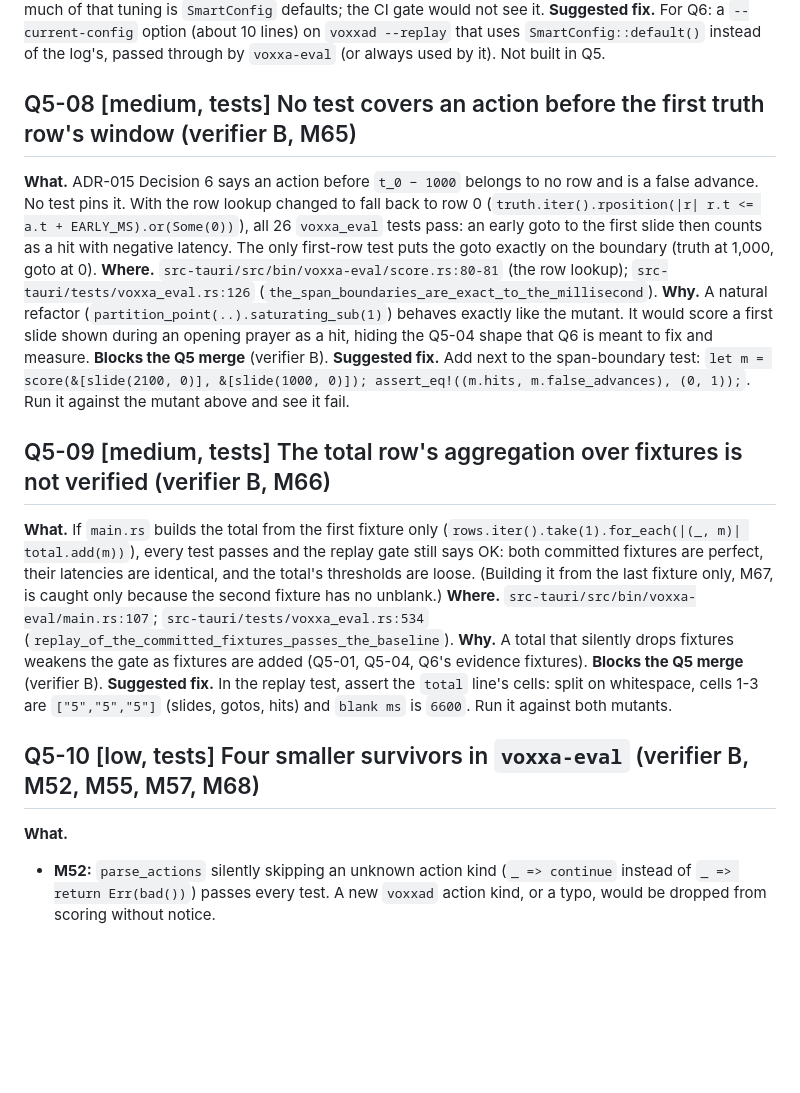
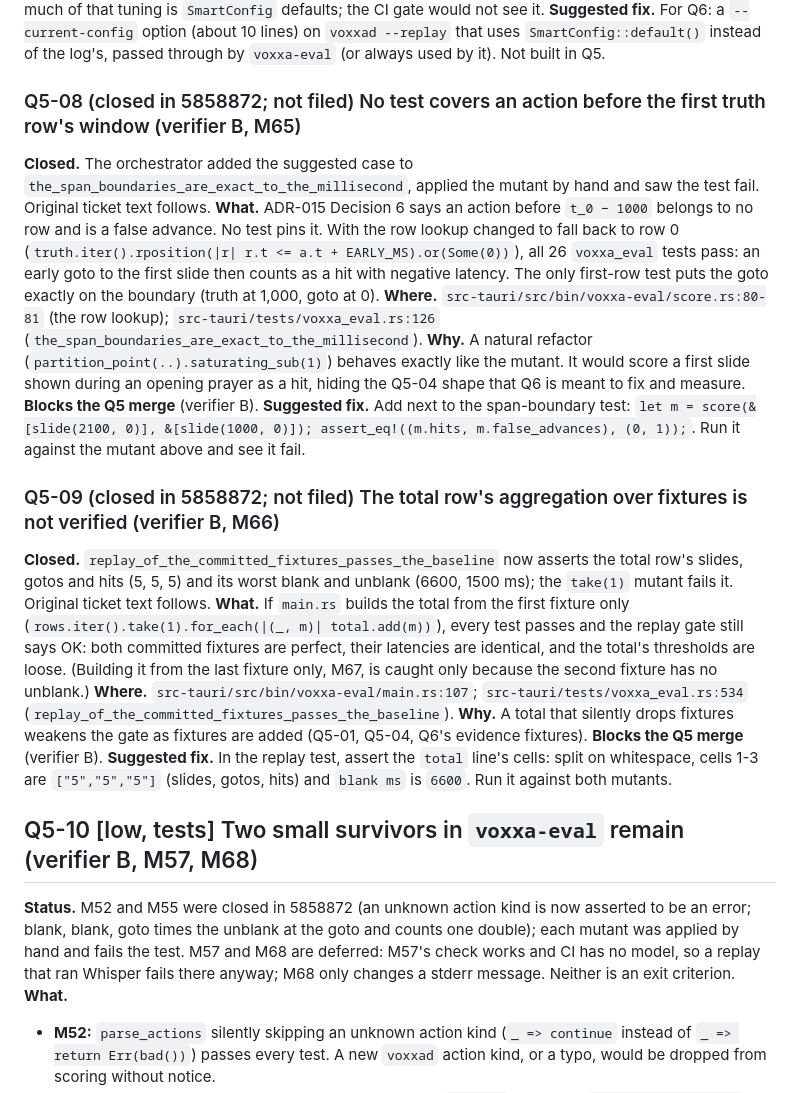
Before and after one commit to nategroks/voxxa, a Markdown page: .10x/reviews/2026-11-13-q5-tickets.md, the part around the change. Rendered like a GitHub page; blank space fills up the shorter version.

Commit message:
state: Q5 merge blockers closed (Q5-08, Q5-09, M52, M55); M57, M68 deferred
Co-Authored-By: Claude Opus 5.5 <noreply@anthropic.com>

```diff
--- a/.10x/reviews/2026-11-13-q5-tickets.md
+++ b/.10x/reviews/2026-11-13-q5-tickets.md
@@ -47,19 +47,22 @@ Format: one `##` section per issue; the heading is the issue title (`Q5-NN [tags
 **Why.** Q6 tunes the conductor, and much of that tuning is `SmartConfig` defaults; the CI gate would not see it.
 **Suggested fix.** For Q6: a `--current-config` option (about 10 lines) on `voxxad --replay` that uses `SmartConfig::default()` instead of the log's, passed through by `voxxa-eval` (or always used by it). Not built in Q5.
 
-## Q5-08 [medium, tests] No test covers an action before the first truth row's window (verifier B, M65)
+### Q5-08 (closed in 5858872; not filed) No test covers an action before the first truth row's window (verifier B, M65)
+**Closed.** The orchestrator added the suggested case to `the_span_boundaries_are_exact_to_the_millisecond`, applied the mutant by hand and saw the test fail. Original ticket text follows.
 **What.** ADR-015 Decision 6 says an action before `t_0 − 1000` belongs to no row and is a false advance. No test pins it. With the row lookup changed to fall back to row 0 (`truth.iter().rposition(|r| r.t <= a.t + EARLY_MS).or(Some(0))`), all 26 `voxxa_eval` tests pass: an early goto to the first slide then counts as a hit with negative latency. The only first-row test puts the goto exactly on the boundary (truth at 1,000, goto at 0).
 **Where.** `src-tauri/src/bin/voxxa-eval/score.rs:80-81` (the row lookup); `src-tauri/tests/voxxa_eval.rs:126` (`the_span_boundaries_are_exact_to_the_millisecond`).
 **Why.** A natural refactor (`partition_point(..).saturating_sub(1)`) behaves exactly like the mutant. It would score a first slide shown during an opening prayer as a hit, hiding the Q5-04 shape that Q6 is meant to fix and measure. **Blocks the Q5 merge** (verifier B).
 **Suggested fix.** Add next to the span-boundary test: `let m = score(&[slide(2100, 0)], &[slide(1000, 0)]); assert_eq!((m.hits, m.false_advances), (0, 1));`. Run it against the mutant above and see it fail.
 
-## Q5-09 [medium, tests] The total row's aggregation over fixtures is not verified (verifier B, M66)
+### Q5-09 (closed in 5858872; not filed) The total row's aggregation over fixtures is not verified (verifier B, M66)
+**Closed.** `replay_of_the_committed_fixtures_passes_the_baseline` now asserts the total row's slides, gotos and hits (5, 5, 5) and its worst blank and unblank (6600, 1500 ms); the `take(1)` mutant fails it. Original ticket text follows.
 **What.** If `main.rs` builds the total from the first fixture only (`rows.iter().take(1).for_each(|(_, m)| total.add(m))`), every test passes and the replay gate still says OK: both committed fixtures are perfect, their latencies are identical, and the total's thresholds are loose. (Building it from the last fixture only, M67, is caught only because the second fixture has no unblank.)
 **Where.** `src-tauri/src/bin/voxxa-eval/main.rs:107`; `src-tauri/tests/voxxa_eval.rs:534` (`replay_of_the_committed_fixtures_passes_the_baseline`).
 **Why.** A total that silently drops fixtures weakens the gate as fixtures are added (Q5-01, Q5-04, Q6's evidence fixtures). **Blocks the Q5 merge** (verifier B).
 **Suggested fix.** In the replay test, assert the `total` line's cells: split on whitespace, cells 1-3 are `["5","5","5"]` (slides, gotos, hits) and `blank ms` is `6600`. Run it against both mutants.
 
-## Q5-10 [low, tests] Four smaller survivors in `voxxa-eval` (verifier B, M52, M55, M57, M68)
+## Q5-10 [low, tests] Two small survivors in `voxxa-eval` remain (verifier B, M57, M68)
+**Status.** M52 and M55 were closed in 5858872 (an unknown action kind is now asserted to be an error; blank, blank, goto times the unblank at the goto and counts one double); each mutant was applied by hand and fails the test. M57 and M68 are deferred: M57's check works and CI has no model, so a replay that ran Whisper fails there anyway; M68 only changes a stderr message. Neither is an exit criterion.
 **What.**
 - **M52:** `parse_actions` silently skipping an unknown action kind (`_ => continue` instead of `_ => return Err(bad())`) passes every test. A new `voxxad` action kind, or a typo, would be dropped from scoring without notice.
 - **M55:** timing the unblank at the next action of any kind (`.next()` instead of `.find(|a| a.cue != Cue::Blank)`) passes. With `voxxad` output blank, blank, goto, the unblank would be timed at the second blank.
```
Also changed, not shown: .10x/status.md (+5 -5 lines).
